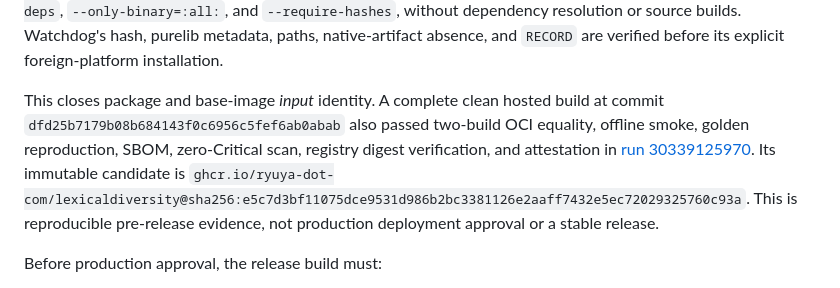
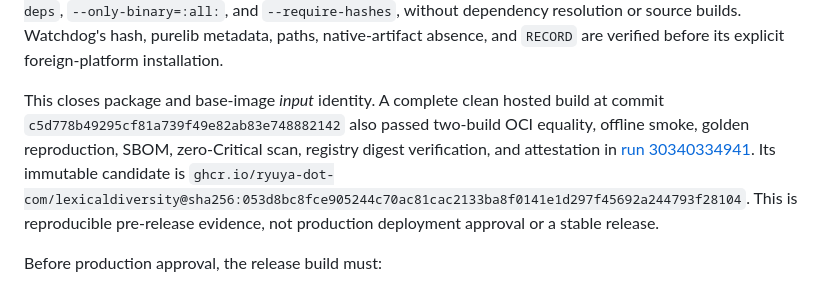
Before and after one commit to Ryuya-dot-com/LexicalDiversity, a Markdown page: docs/cloud-run-tokyo-pilot.md, the part around the change. Rendered like a GitHub page.

```diff
--- a/docs/cloud-run-tokyo-pilot.md
+++ b/docs/cloud-run-tokyo-pilot.md
@@ -316,12 +316,12 @@ paths, native-artifact absence, and `RECORD` are verified before its explicit
 foreign-platform installation.
 
 This closes package and base-image *input* identity. A complete clean hosted
-build at commit `dfd25b7179b08b684143f0c6956c5fef6ab0abab` also passed two-build
+build at commit `c5d778b49295cf81a739f49e82ab83e748882142` also passed two-build
 OCI equality, offline smoke, golden reproduction, SBOM, zero-Critical scan,
 registry digest verification, and attestation in
-[run 30339125970](https://github.com/Ryuya-dot-com/LexicalDiversity/actions/runs/30339125970).
+[run 30340334941](https://github.com/Ryuya-dot-com/LexicalDiversity/actions/runs/30340334941).
 Its immutable candidate is
-`ghcr.io/ryuya-dot-com/lexicaldiversity@sha256:e5c7d3bf11075dce9531d986b2bc3381126e2aaff7432e5ec72029325760c93a`.
+`ghcr.io/ryuya-dot-com/lexicaldiversity@sha256:053d8bc8fce905244c70ac81cac2133ba8f0141e1d297f45692a244793f28104`.
 This is reproducible pre-release evidence, not production deployment approval
 or a stable release.
 
```
Also changed, not shown: README.md (+6 -5 lines), docs/roadmap.md (+9 -8 lines).
